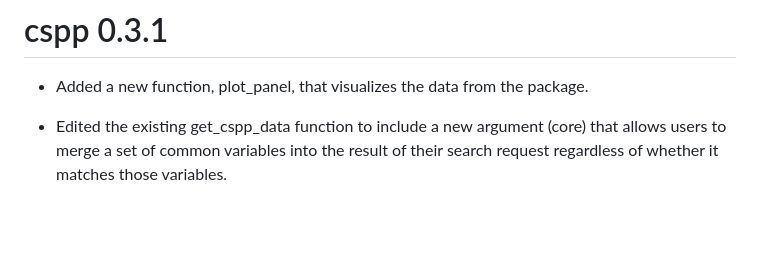
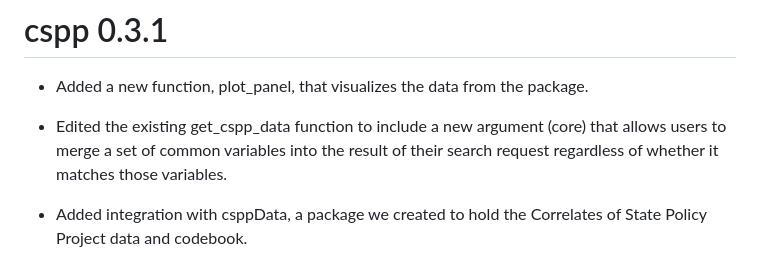
Before and after one commit to IPPSR/cspp, a Markdown page: NEWS.md, the part around the change. Drawn GitHub-style; blank space fills up the shorter version.

```diff
--- a/NEWS.md
+++ b/NEWS.md
@@ -3,3 +3,5 @@
 * Added a new function, plot_panel, that visualizes the data from the package.
 
 * Edited the existing get_cspp_data function to include a new argument (core) that allows users to merge a set of common variables into the result of their search request regardless of whether it matches those variables.
+
+* Added integration with csppData, a package we created to hold the Correlates of State Policy Project data and codebook.
```
Also changed, not shown: README.md (+6 -1 lines), cran-comments.md (+7 -8 lines), man/figures/README-unnamed-chunk-24-1.png, 1 other file.
